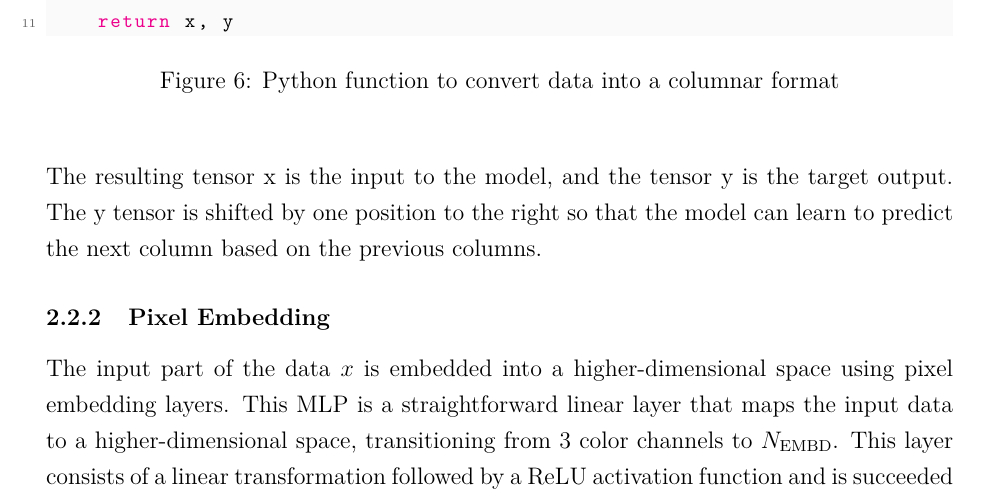
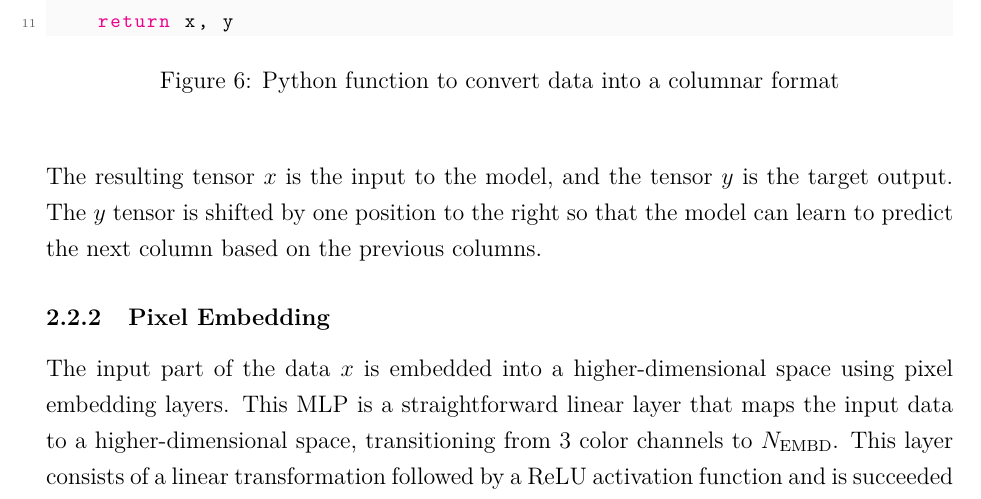
Before and after one commit to DennisGoss99/MasterThesis, a LaTeX thesis (latex/masterthesis.tex, which reads latex/pages/experiment.tex): part of page 18 of 29, cut so that both start at the same text. Compiled offline with pdfLaTeX.

Commit message:
replace normal chars to mathematical symbols

```diff
--- a/latex/pages/experiment.tex
+++ b/latex/pages/experiment.tex
@@ -56,7 +56,7 @@ def get_batch(data):
 \label{fig:get_batch_CIT}
 \end{figure}
 
-    The resulting tensor x is the input to the model, and the tensor y is the target output. The y tensor is shifted by one position to the right so that the model can learn to predict the next column based on the previous columns.
+    The resulting tensor \(x\) is the input to the model, and the tensor \(y\) is the target output. The \(y\) tensor is shifted by one position to the right so that the model can learn to predict the next column based on the previous columns.
 
     \subsubsection{Pixel Embedding}
 
```
